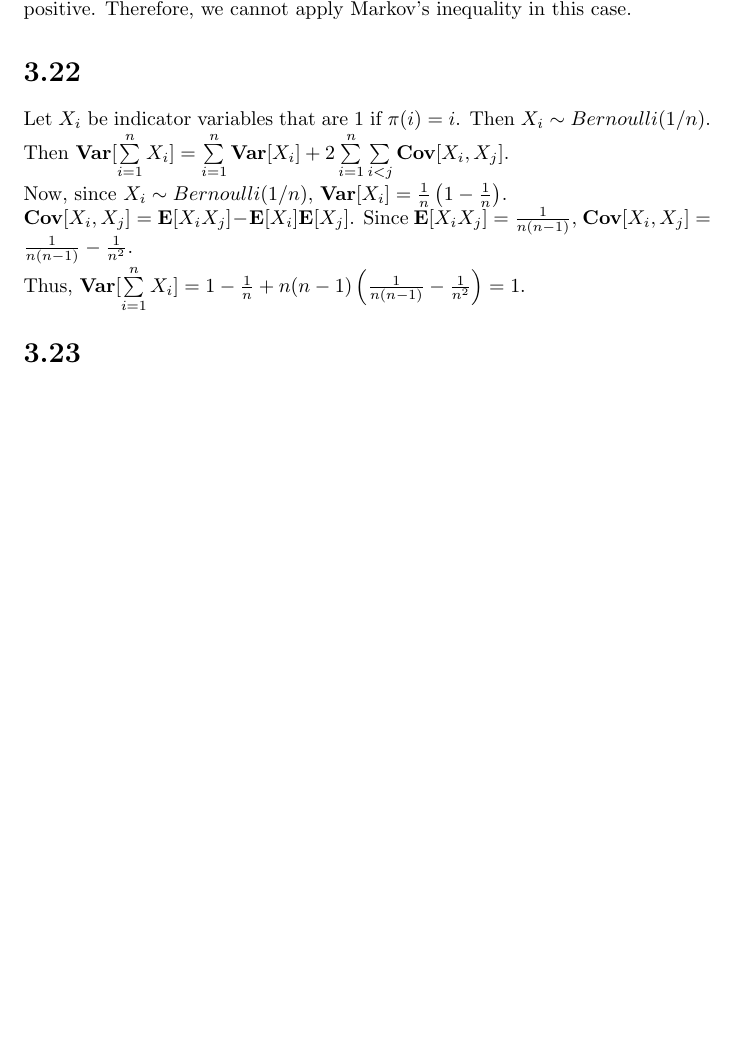
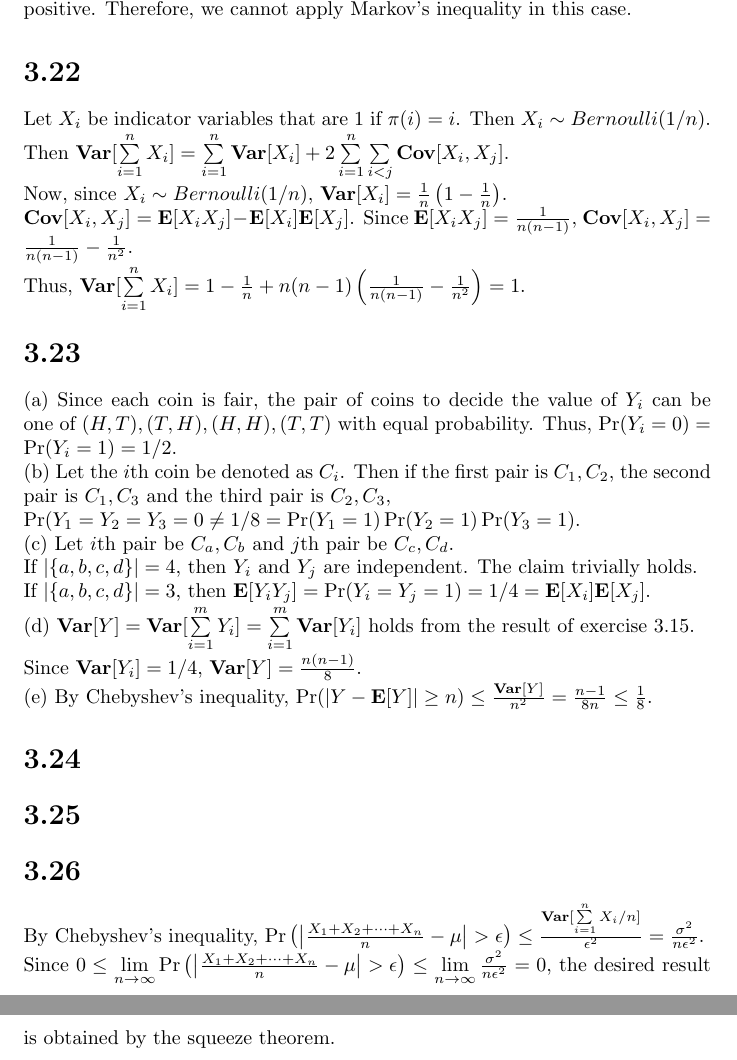
Before and after one commit to del2090/probability-and-computing-mu-solutions, a LaTeX document (tex/MU_Chapter_3.tex): part of page 6 of 6 before the commit and two parts of pages 6 and 7 of 7 after it, the two joined at a grey line, cut so that both start at the same text, the shorter picture padded with empty space. Compiled offline with pdfLaTeX.

Commit message:
3.23 and 3.26

```diff
--- a/tex/MU_Chapter_3.tex
+++ b/tex/MU_Chapter_3.tex
@@ -121,5 +121,19 @@ Now, since $X_i\sim Bernoulli(1/n)$, $\textbf{Var}[X_i]=\frac{1}{n}\left(1-\frac
 $\textbf{Cov}[X_i,X_j]=\textbf{E}[X_iX_j]-\textbf{E}[X_i]\textbf{E}[X_j]$. Since $\textbf{E}[X_iX_j]=\frac{1}{n(n-1)}$, $\textbf{Cov}[X_i,X_j]=\frac{1}{n(n-1)}-\frac{1}{n^2}$.\\
 Thus, $\textbf{Var}[\sum\limits_{i=1}^nX_i]=1-\frac{1}{n}+n(n-1)\left(\frac{1}{n(n-1)}-\frac{1}{n^2}\right)=1$.
 \section*{3.23}
-
+(a) Since each coin is fair, the pair of coins to decide the value of $Y_i$ can be one of $(H,T),(T,H),(H,H),(T,T)$ with equal probability. Thus, $\Pr(Y_i=0)=\Pr(Y_i=1)=1/2$.\\
+(b) Let the $i$th coin be denoted as $C_i$.
+Then if the first pair is $C_1,C_2$, the second pair is $C_1,C_3$ and the third pair is $C_2,C_3$,\\
+$\Pr(Y_1=Y_2=Y_3=0\neq1/8=\Pr(Y_1=1)\Pr(Y_2=1)\Pr(Y_3=1)$.\\
+(c) Let $i$th pair be $C_a,C_b$ and $j$th pair be $C_c,C_d$.\\
+If $|\{a,b,c,d\}|=4$, then $Y_i$ and $Y_j$ are independent. The claim trivially holds.\\
+If $|\{a,b,c,d\}|=3$, then $\textbf{E}[Y_iY_j]=\Pr(Y_i=Y_j=1)=1/4=\textbf{E}[X_i]\textbf{E}[X_j]$.\\
+(d) $\textbf{Var}[Y]=\textbf{Var}[\sum\limits_{i=1}^mY_i]=\sum\limits_{i=1}^m\textbf{Var}[Y_i]$ holds from the result of exercise 3.15.\\
+Since $\textbf{Var}[Y_i]=1/4$, $\textbf{Var}[Y]=\frac{n(n-1)}{8}$.\\
+(e) By Chebyshev's inequality, $\Pr(|Y-\textbf{E}[Y]| \geq n) \leq \frac{\textbf{Var}[Y]}{n^2}=\frac{n-1}{8n}\leq\frac{1}{8}$.
+\section*{3.24}
+\section*{3.25}
+\section*{3.26}
+By Chebyshev's inequality, $\Pr\left(\left|\frac{X_1+X_2+\cdots+X_n}{n}-\mu\right|>\epsilon\right) \leq \frac{\textbf{Var}[\sum\limits_{i=1}^nX_i/n]}{\epsilon^2}=\frac{\sigma^2}{n\epsilon^2}$.\\
+Since $0\leq\lim\limits_{n\rightarrow\infty}\Pr\left(\left|\frac{X_1+X_2+\cdots+X_n}{n}-\mu\right|>\epsilon\right)\leq\lim\limits_{n\rightarrow\infty}\frac{\sigma^2}{n\epsilon^2}=0$, the desired result is obtained by the squeeze theorem.
 \end{document}
```
